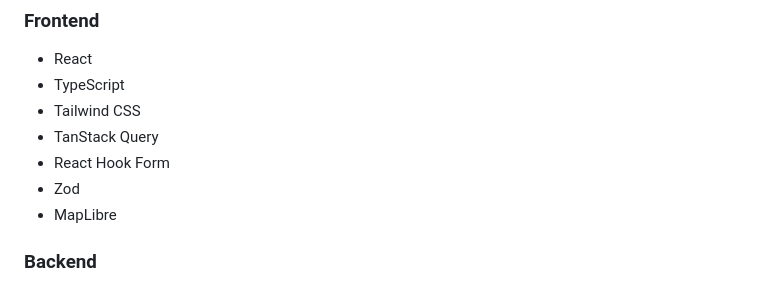
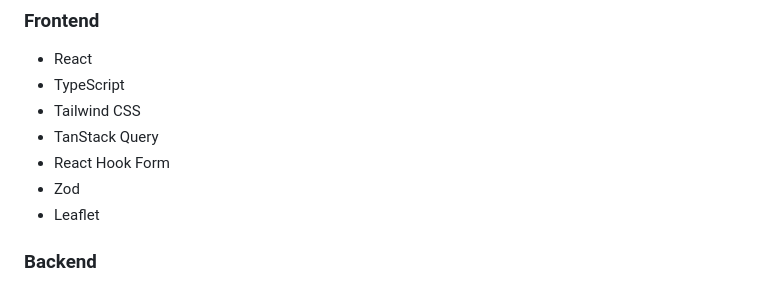
Before and after one commit to Nikitoring/OSC, a Markdown page: README.md, the part around the change. Rendered like a GitHub page.

Commit message:
Фикс интурментария

```diff
--- a/README.md
+++ b/README.md
@@ -156,7 +156,7 @@ type HelpRequest = {
 - TanStack Query
 - React Hook Form
 - Zod
-- MapLibre
+- Leaflet
 
 ### Backend
 
```
